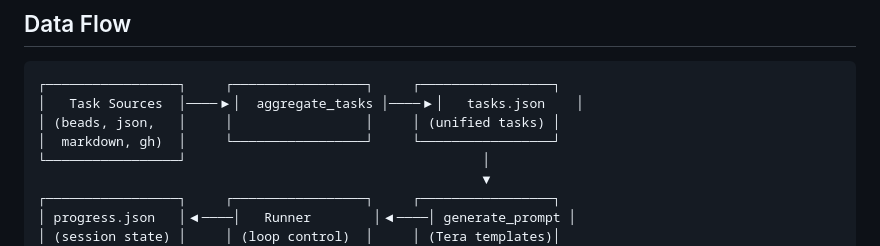
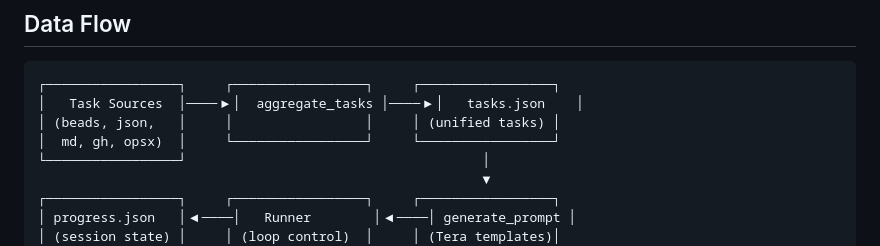
Before and after one commit to m0nkmaster/afk, a Markdown page: docs/architecture.md, the part around the change. GitHub-like rendering.

```diff
--- a/docs/architecture.md
+++ b/docs/architecture.md
@@ -107,7 +107,7 @@ src/
 ┌─────────────────┐     ┌─────────────────┐     ┌─────────────────┐
 │   Task Sources  │────▶│  aggregate_tasks │────▶│   tasks.json    │
 │ (beads, json,   │     │                 │     │ (unified tasks) │
-│  markdown, gh)  │     └─────────────────┘     └─────────────────┘
+│  md, gh, opsx)  │     └─────────────────┘     └─────────────────┘
 └─────────────────┘                                      │
                                                          ▼
 ┌─────────────────┐     ┌─────────────────┐     ┌─────────────────┐
```
Also changed, not shown: README.md (+3 -0 lines), docs/user-guide.md (+3 -1 lines).
